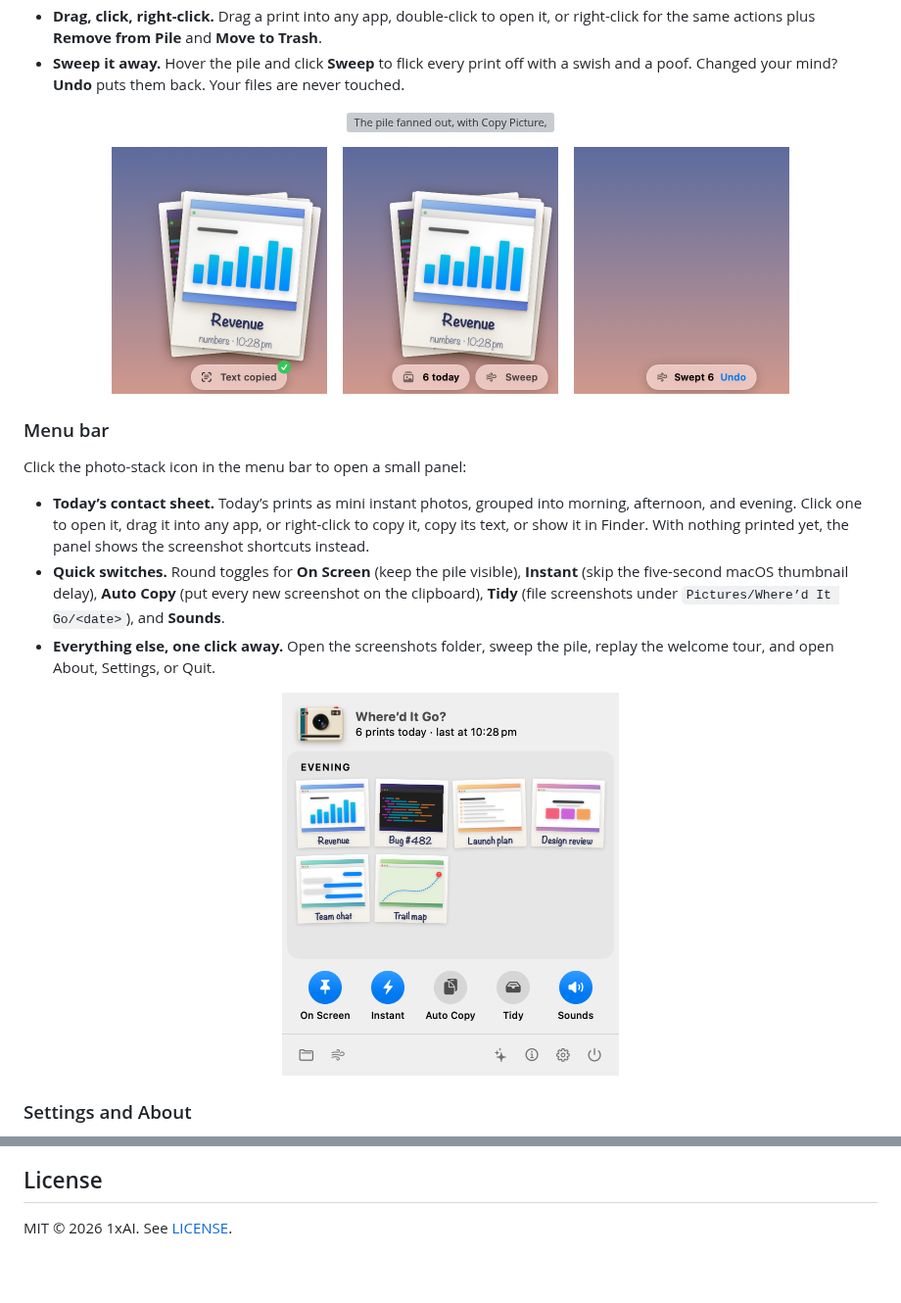
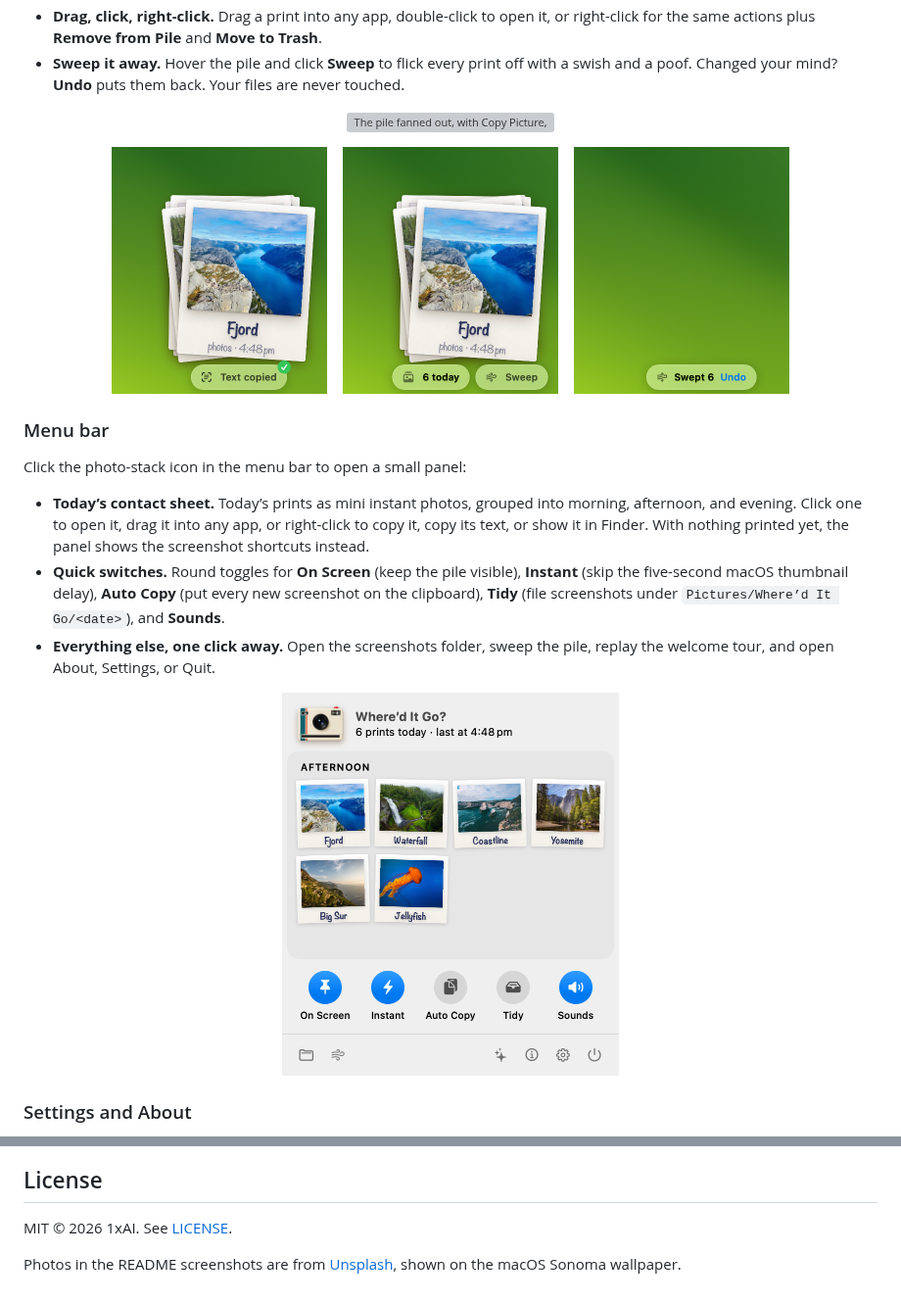
Before and after one commit to deepujain/whereditgo, a Markdown page: README.md, 2 parts joined by grey strips. Shown at 98% size. GitHub-like rendering; pictures changed too: docs/images/10-menu.png, docs/images/2-pile-toast.png, docs/images/6-sweep-button.png; blank space fills up the shorter version; grey boxes are pictures that could not be loaded.

Commit message:
Use real photos on a real desktop for the README screenshots

```diff
--- a/README.md
+++ b/README.md
@@ -141,3 +141,5 @@ appstore.sh  Builds the signed Mac App Store package
 ## License
 
 MIT © 2026 1xAI. See [LICENSE](LICENSE).
+
+Photos in the README screenshots are from [Unsplash](https://unsplash.com), shown on the macOS Sonoma wallpaper.
```
Also changed, not shown: 4 other files.
